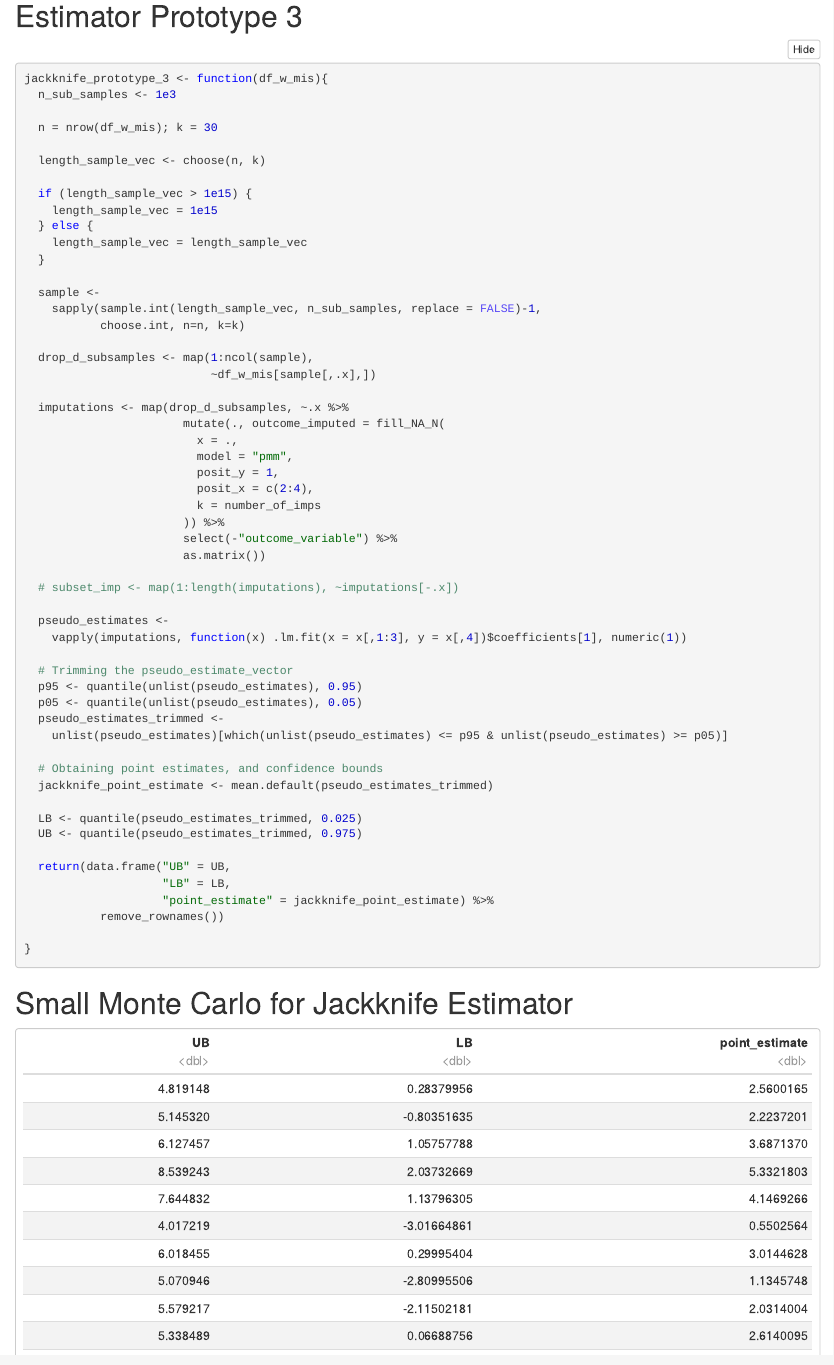
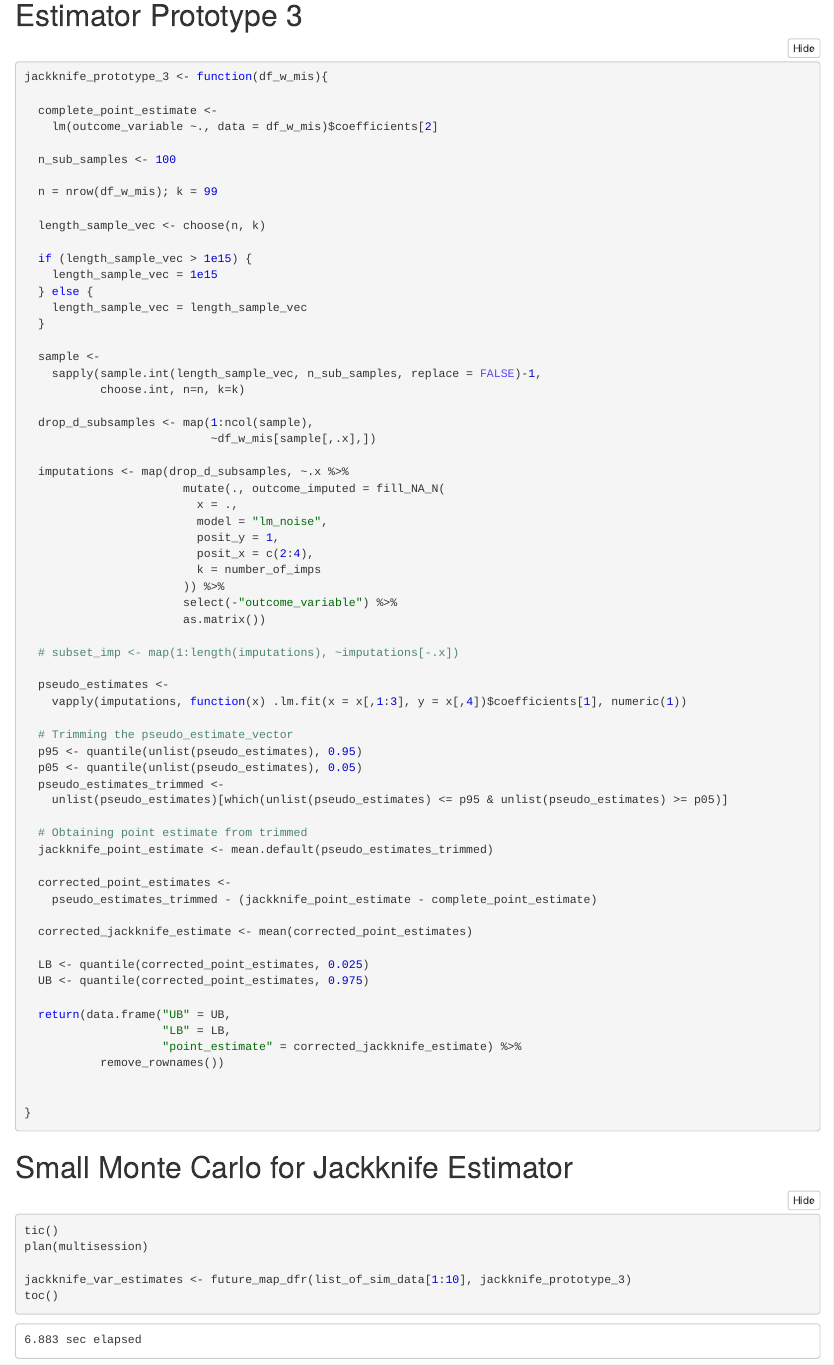
Before and after one commit to ieb2/jackknife_var_est, an R Markdown document (prototype_3.Rmd): the page in a window 1100 px wide, from 1500 px down before the commit and from 1670 px down after it, so that both start at the same text. The pictures show the output file prototype_3.nb.html that the author committed with the source, opened offline.

Commit message:
Converted delete-d back to delete-one jackknife to get slighly narrower CIs. Point estimates are great, speed is also great.

````diff
--- a/prototype_3.Rmd
+++ b/prototype_3.Rmd
@@ -88,9 +87,13 @@ choose.int <- function(x, n, k) {
 # Estimator Prototype 3
 ```{r}
 jackknife_prototype_3 <- function(df_w_mis){
-  n_sub_samples <- 1e3
 
-  n = nrow(df_w_mis); k = 30
+  complete_point_estimate <-
+    lm(outcome_variable ~., data = df_w_mis)$coefficients[2]
+
+  n_sub_samples <- 100
+
+  n = nrow(df_w_mis); k = 99
 
   length_sample_vec <- choose(n, k)
 
@@ -110,7 +113,7 @@ jackknife_prototype_3 <- function(df_w_mis){
   imputations <- map(drop_d_subsamples, ~.x %>%
                        mutate(., outcome_imputed = fill_NA_N(
                          x = .,
-                         model = "pmm",
+                         model = "lm_noise",
                          posit_y = 1,
                          posit_x = c(2:4),
                          k = number_of_imps
@@ -129,16 +132,22 @@ jackknife_prototype_3 <- function(df_w_mis){
   pseudo_estimates_trimmed <-
     unlist(pseudo_estimates)[which(unlist(pseudo_estimates) <= p95 & unlist(pseudo_estimates) >= p05)]
 
-  # Obtaining point estimates, and confidence bounds
+  # Obtaining point estimate from trimmed
   jackknife_point_estimate <- mean.default(pseudo_estimates_trimmed)
 
-  LB <- quantile(pseudo_estimates_trimmed, 0.025)
-  UB <- quantile(pseudo_estimates_trimmed, 0.975)
+  corrected_point_estimates <-
+    pseudo_estimates_trimmed - (jackknife_point_estimate - complete_point_estimate)
+
+  corrected_jackknife_estimate <- mean(corrected_point_estimates)
+
+  LB <- quantile(corrected_point_estimates, 0.025)
+  UB <- quantile(corrected_point_estimates, 0.975)
 
   return(data.frame("UB" = UB,
                     "LB" = LB,
-                    "point_estimate" = jackknife_point_estimate) %>%
+                    "point_estimate" = corrected_jackknife_estimate) %>%
            remove_rownames())
+
 
 }
 ```
@@ -146,9 +155,11 @@ jackknife_prototype_3 <- function(df_w_mis){
 # Small Monte Carlo for Jackknife Estimator
 
 ```{r, eval = TRUE}
+tic()
 plan(multisession)
 
 jackknife_var_estimates <- future_map_dfr(list_of_sim_data[1:10], jackknife_prototype_3)
+toc()
 ```
 
 # Small Monte Carlo for Rubin's Rules
````
Also changed, not shown: scrap_code.R (+27 -8 lines), prototype_3.nb.html, prototype_3.Rmd (35 more changed lines).
